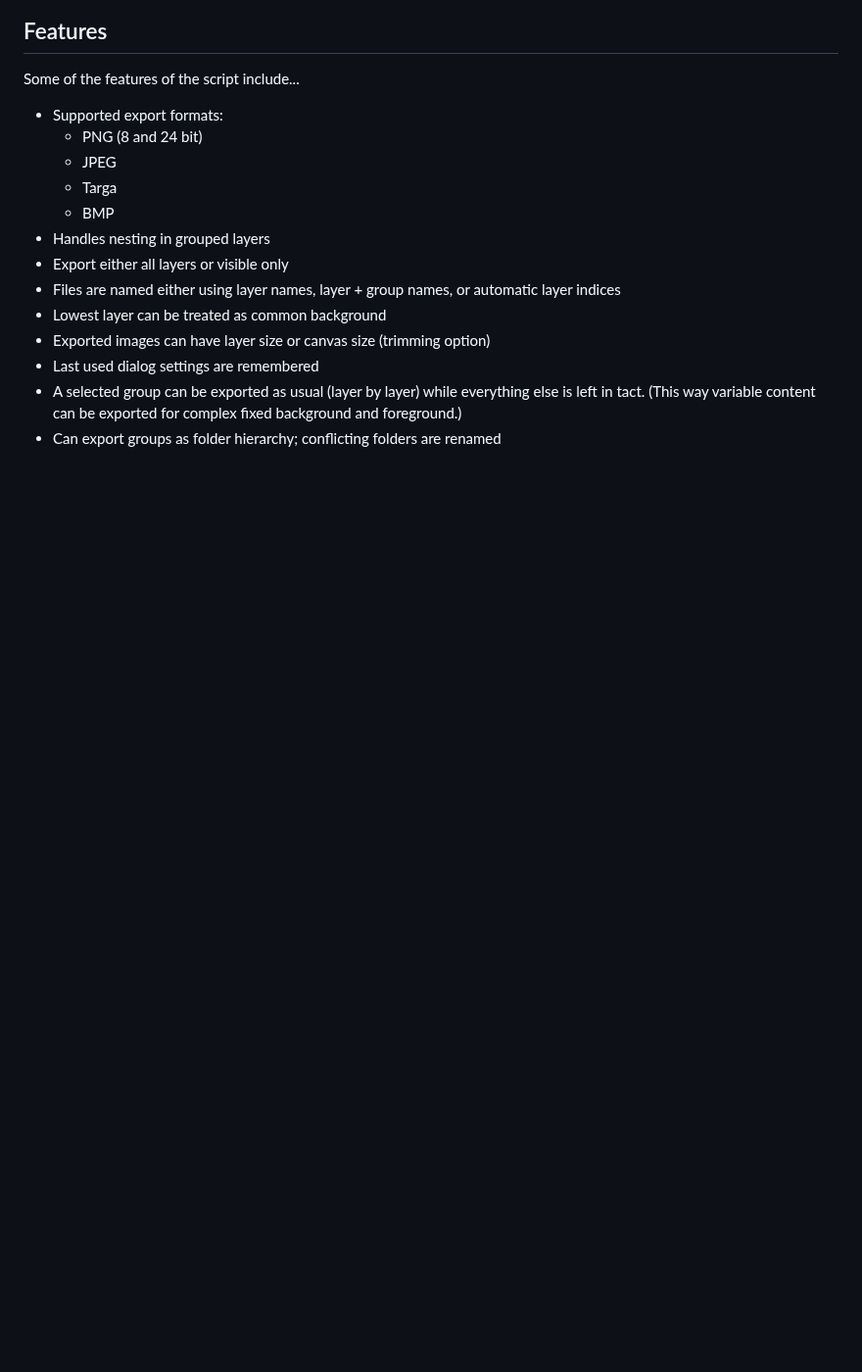
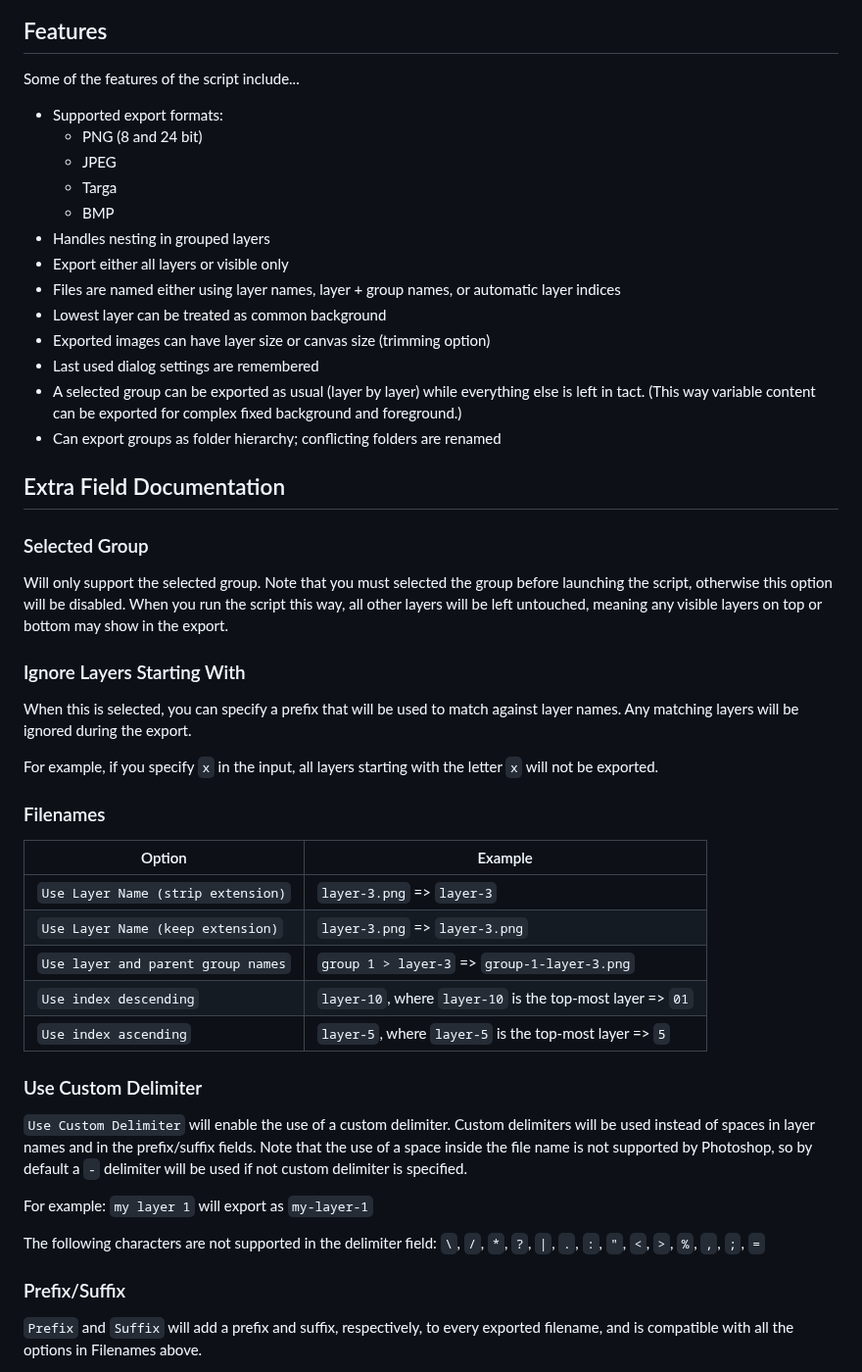
Before and after one commit to antipalindrome/Photoshop-Export-Layers-to-Files-Fast, a Markdown page: README.md, the part around one of its changes. Shown at 98% size. Drawn GitHub-style; blank space fills up the shorter version.

Commit message:
docs: add to documentation
- fix casing issue

```diff
--- a/README.md
+++ b/README.md
@@ -36,3 +36,39 @@ Some of the features of the script include...
 - A selected group can be exported as usual (layer by layer) while everything else is left in tact. (This way variable content can be exported for complex fixed background and foreground.)
 - Can export groups as folder hierarchy; conflicting folders are renamed
 
+## Extra Field Documentation
+
+### Selected Group
+
+Will only support the selected group. Note that you must selected the group before launching the script, otherwise this option will be disabled. When you run the script this way, all other layers will be left untouched, meaning any visible layers on top or bottom may show in the export.
+
+### Ignore Layers Starting With
+
+When this is selected, you can specify a prefix that will be used to match against layer names. Any matching layers will be ignored during the export.
+
+For example, if you specify `x` in the input, all layers starting with the letter `x` will not be exported.
+
+### Filenames
+
+| Option                             | Example                                                    |
+| ---------------------------------- | ---------------------------------------------------------- |
+| `Use Layer Name (strip extension)` | `layer-3.png` => `layer-3`                                 |
+| `Use Layer Name (keep extension)`  | `layer-3.png` => `layer-3.png`                             |
+| `Use layer and parent group names` | `group 1 > layer-3` => `group-1-layer-3.png`               |
+| `Use index descending`             | `layer-10`, where `layer-10` is the top-most layer => `01` |
+| `Use index ascending`              | `layer-5`, where `layer-5` is the top-most layer => `5`    |
+
+### Use Custom Delimiter
+
+`Use Custom Delimiter` will enable the use of a custom delimiter. Custom delimiters will be used instead of spaces in layer names and in the prefix/suffix fields. Note that the use of a space inside the file name is not supported by Photoshop, so by default a `-` delimiter will be used if not custom delimiter is specified.
+
+For example:
+`my layer 1` will export as `my-layer-1`
+
+The following characters are not supported in the delimiter field:
+`\`, `/`, `*`, `?`, `|`, `.`, `:`, `"`, `<`, `>`, `%`, `,`, `;`, `=`
+
+### Prefix/Suffix
+
+`Prefix` and `Suffix` will add a prefix and suffix, respectively, to every exported filename, and is compatible with all the options in Filenames above.
+
```
Also changed, not shown: other parts of README.md (+24 -1 lines), example.png, 2 other files.
